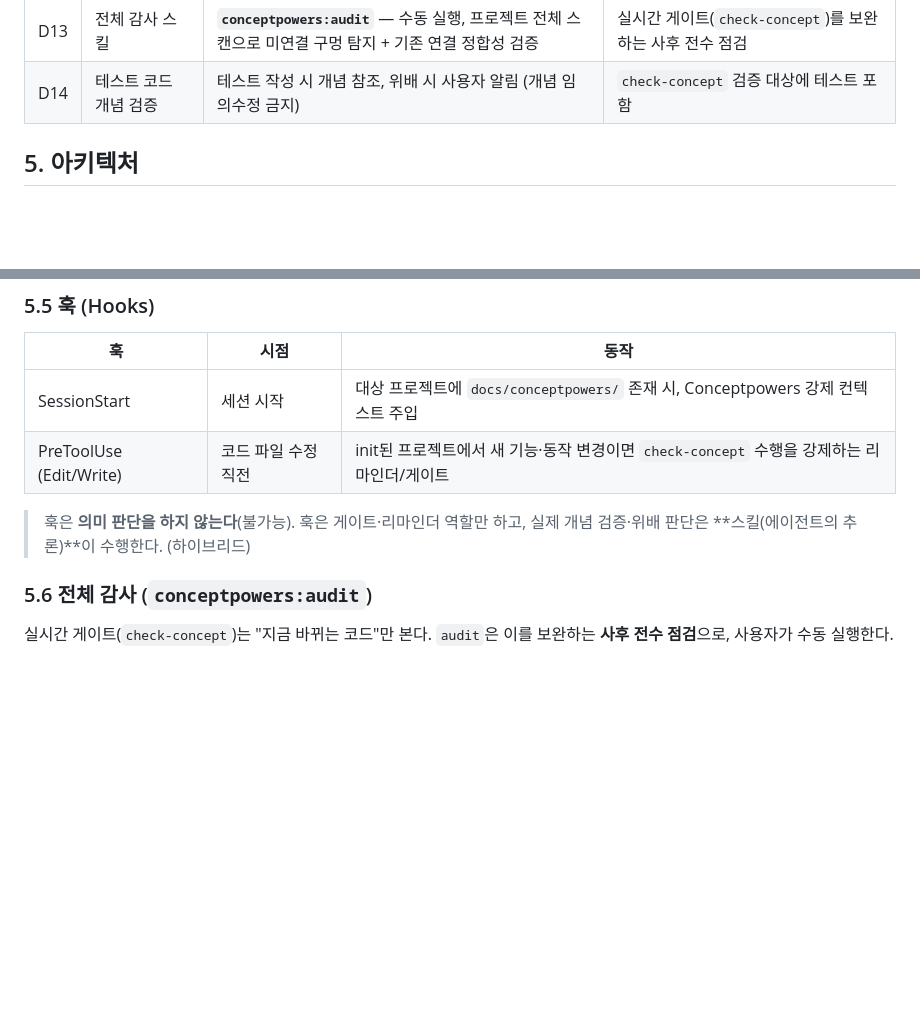
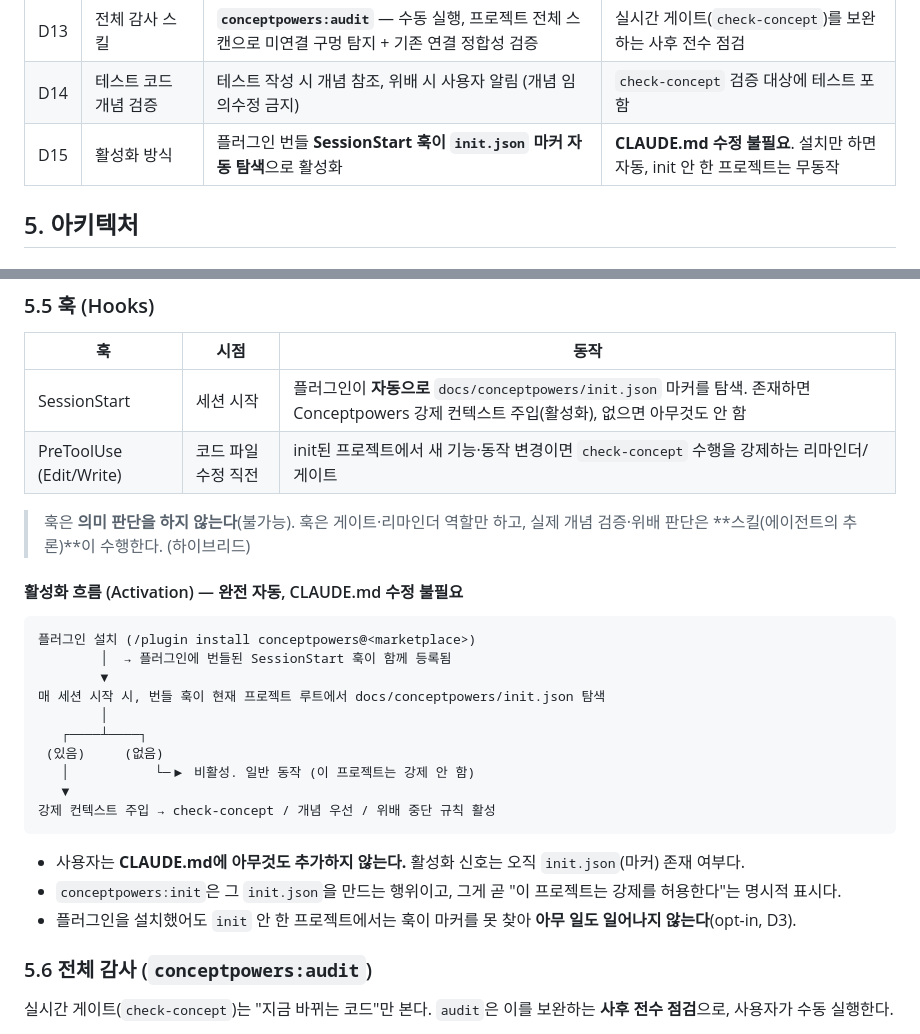
Before and after one commit to hinyc/Conceptpowers, a Markdown page: docs/specs/2026-06-18-conceptpowers-design.md, 2 parts joined by grey strips. Drawn GitHub-style; blank space fills up the shorter version.

Commit message:
docs: 활성화 자동화 명시 (번들 SessionStart 훅이 init.json 탐색, CLAUDE.md 불필요)

````diff
--- a/docs/specs/2026-06-18-conceptpowers-design.md
+++ b/docs/specs/2026-06-18-conceptpowers-design.md
@@ -82,6 +82,7 @@
 | D12 | 상위 그룹(도메인) 분리 | features/concepts가 많아지면 **`<group>/` 폴더로 계층 분리** | `group` 필드로 표기, `slug`은 전역 고유. `category` 필드와는 별개 축 |
 | D13 | 전체 감사 스킬 | **`conceptpowers:audit`** — 수동 실행, 프로젝트 전체 스캔으로 미연결 구멍 탐지 + 기존 연결 정합성 검증 | 실시간 게이트(`check-concept`)를 보완하는 사후 전수 점검 |
 | D14 | 테스트 코드 개념 검증 | 테스트 작성 시 개념 참조, 위배 시 사용자 알림 (개념 임의수정 금지) | `check-concept` 검증 대상에 테스트 포함 |
+| D15 | 활성화 방식 | 플러그인 번들 **SessionStart 훅이 `init.json` 마커 자동 탐색**으로 활성화 | **CLAUDE.md 수정 불필요**. 설치만 하면 자동, init 안 한 프로젝트는 무동작 |
 
 ## 5. 아키텍처
 
@@ -238,11 +239,30 @@ init (1) 허용 게이트                                         ▲
 
 | 훅 | 시점 | 동작 |
 |----|------|------|
-| SessionStart | 세션 시작 | 대상 프로젝트에 `docs/conceptpowers/` 존재 시, Conceptpowers 강제 컨텍스트 주입 |
+| SessionStart | 세션 시작 | 플러그인이 **자동으로** `docs/conceptpowers/init.json` 마커를 탐색. 존재하면 Conceptpowers 강제 컨텍스트 주입(활성화), 없으면 아무것도 안 함 |
 | PreToolUse (Edit/Write) | 코드 파일 수정 직전 | init된 프로젝트에서 새 기능·동작 변경이면 `check-concept` 수행을 강제하는 리마인더/게이트 |
 
 > 훅은 **의미 판단을 하지 않는다**(불가능). 훅은 게이트·리마인더 역할만 하고,
 > 실제 개념 검증·위배 판단은 **스킬(에이전트의 추론)**이 수행한다. (하이브리드)
+
+#### 활성화 흐름 (Activation) — 완전 자동, CLAUDE.md 수정 불필요
+
+```
+플러그인 설치 (/plugin install conceptpowers@<marketplace>)
+        │  → 플러그인에 번들된 SessionStart 훅이 함께 등록됨
+        ▼
+매 세션 시작 시, 번들 훅이 현재 프로젝트 루트에서 docs/conceptpowers/init.json 탐색
+        │
+   ┌────┴────┐
+ (있음)     (없음)
+   │           └─▶ 비활성. 일반 동작 (이 프로젝트는 강제 안 함)
+   ▼
+강제 컨텍스트 주입 → check-concept / 개념 우선 / 위배 중단 규칙 활성
+```
+
+- 사용자는 **CLAUDE.md에 아무것도 추가하지 않는다.** 활성화 신호는 오직 `init.json`(마커) 존재 여부다.
+- `conceptpowers:init`은 그 `init.json`을 만드는 행위이고, 그게 곧 "이 프로젝트는 강제를 허용한다"는 명시적 표시다.
+- 플러그인을 설치했어도 `init` 안 한 프로젝트에서는 훅이 마커를 못 찾아 **아무 일도 일어나지 않는다**(opt-in, D3).
 
 ### 5.6 전체 감사 (`conceptpowers:audit`)
 
````
